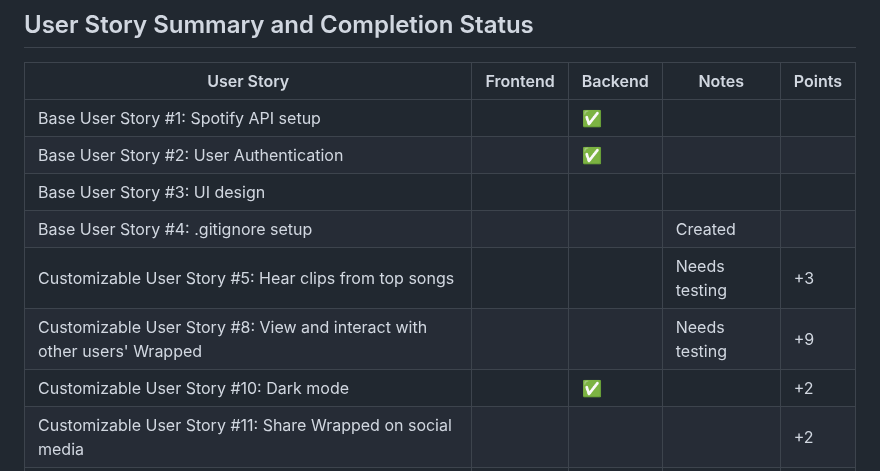
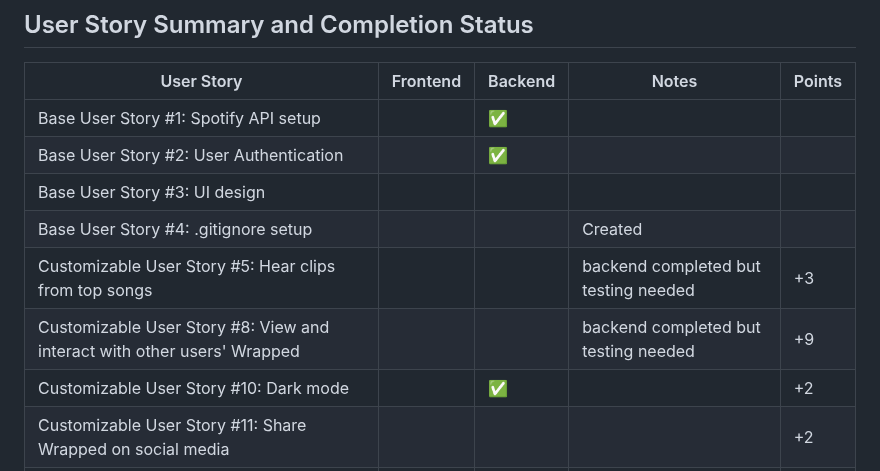
Before and after one commit to dubiels/spotifywrapped, a Markdown page: README.md, the part around the change. Rendered like a GitHub page.

```diff
--- a/README.md
+++ b/README.md
@@ -58,8 +58,8 @@ This README provides a description of each HTML page, folder structure, and inst
 | Base User Story #2: User Authentication          |  | ✅ |  |  |
 | Base User Story #3: UI design                    |  |  |  |  |
 | Base User Story #4: .gitignore setup             |  |  | Created |  |
-| Customizable User Story #5: Hear clips from top songs |  |  | Needs testing | +3 |
-| Customizable User Story #8: View and interact with other users' Wrapped | |  | Needs testing | +9 |
+| Customizable User Story #5: Hear clips from top songs |  |  | backend completed but testing needed | +3 |
+| Customizable User Story #8: View and interact with other users' Wrapped | |  | backend completed but testing needed | +9 |
 | Customizable User Story #10: Dark mode |  |✅  |  |  +2 |
 | Customizable User Story #11: Share Wrapped on social media |  |  |  | +2 |
 | Customizable User Story #13: Hosting on a service |  |  |  |+5  |
```
